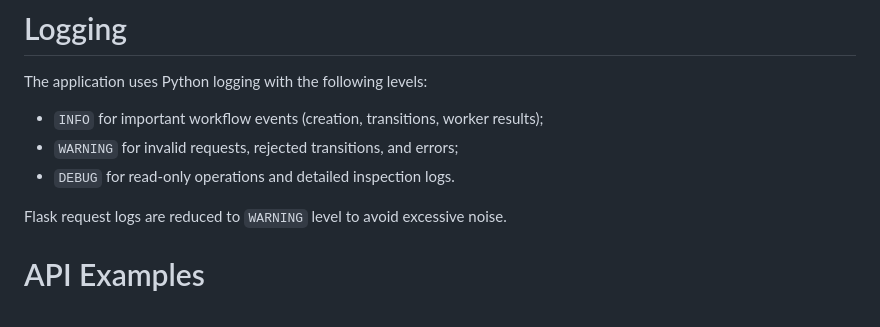
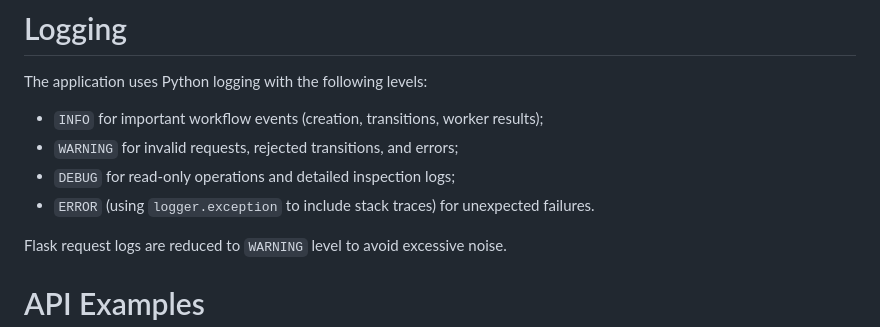
Before and after one commit to bozenakirkov/assessment, a Markdown page: README.md, the part around the change. GitHub-like rendering.

```diff
--- a/README.md
+++ b/README.md
@@ -223,7 +223,8 @@ The application uses Python logging with the following levels:
 
 - `INFO` for important workflow events (creation, transitions, worker results);
 - `WARNING` for invalid requests, rejected transitions, and errors;
-- `DEBUG` for read-only operations and detailed inspection logs.
+- `DEBUG` for read-only operations and detailed inspection logs;
+- `ERROR` (using `logger.exception` to include stack traces) for unexpected failures.
 
 Flask request logs are reduced to `WARNING` level to avoid excessive noise.
 
```
